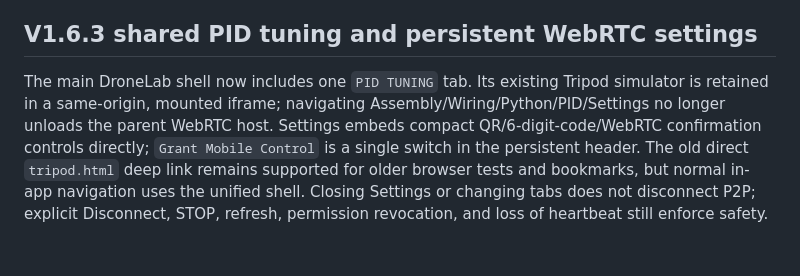
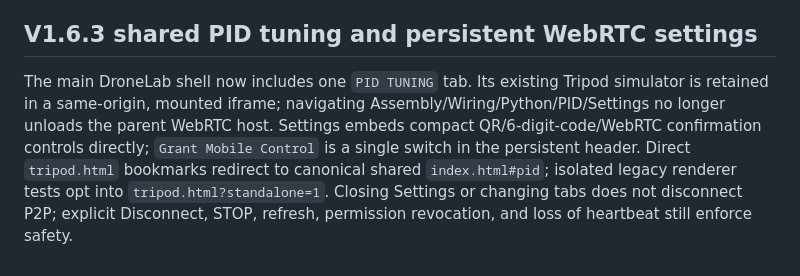
Before and after one commit to chilchiltrips-boop/dronelab, a Markdown page: README.md, the part around the change. GitHub-like rendering.

Commit message:
Keep isolated Tripod regression tests working with canonical unified PID Tuning deep links

```diff
--- a/README.md
+++ b/README.md
@@ -62,4 +62,4 @@ Detailed assignment, audit, diagrams, exhaustive test matrix and reproducible nu
 
 ## V1.6.3 shared PID tuning and persistent WebRTC settings
 
-The main DroneLab shell now includes one `PID TUNING` tab. Its existing Tripod simulator is retained in a same-origin, mounted iframe; navigating Assembly/Wiring/Python/PID/Settings no longer unloads the parent WebRTC host. Settings embeds compact QR/6-digit-code/WebRTC confirmation controls directly; `Grant Mobile Control` is a single switch in the persistent header. The old direct `tripod.html` deep link remains supported for older browser tests and bookmarks, but normal in-app navigation uses the unified shell. Closing Settings or changing tabs does not disconnect P2P; explicit Disconnect, STOP, refresh, permission revocation, and loss of heartbeat still enforce safety.
+The main DroneLab shell now includes one `PID TUNING` tab. Its existing Tripod simulator is retained in a same-origin, mounted iframe; navigating Assembly/Wiring/Python/PID/Settings no longer unloads the parent WebRTC host. Settings embeds compact QR/6-digit-code/WebRTC confirmation controls directly; `Grant Mobile Control` is a single switch in the persistent header. Direct `tripod.html` bookmarks redirect to canonical shared `index.html#pid`; isolated legacy renderer tests opt into `tripod.html?standalone=1`. Closing Settings or changing tabs does not disconnect P2P; explicit Disconnect, STOP, refresh, permission revocation, and loss of heartbeat still enforce safety.
```
